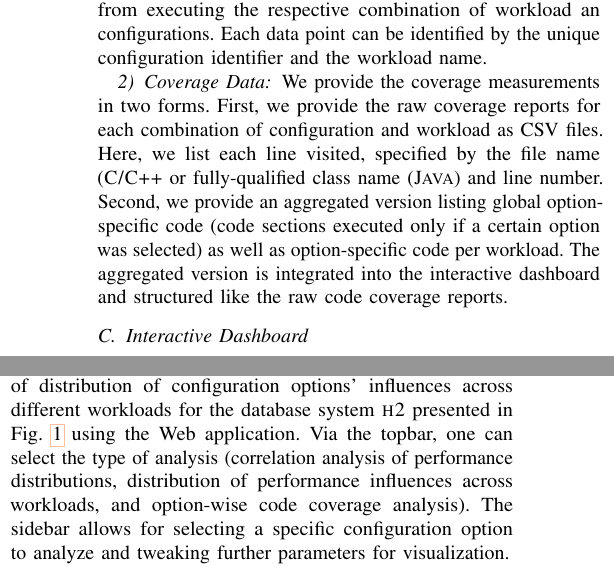
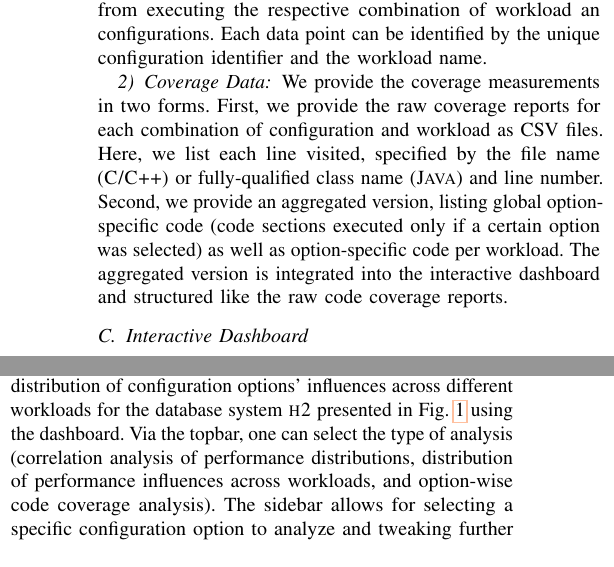
Before and after one commit to smba/workload_coverage_paper, a LaTeX paper (artifact.tex, which reads artifact_content.tex): two parts of the columns of page 2 of 2, joined at a grey line, cut so that both start at the same text. Compiled offline with pdfLaTeX; a missing font is replaced by an installed copy or a similar font; a LaTeX package or settings file that is missing is left out.

Commit message:
added norberts feedback

```diff
--- a/artifact_content.tex
+++ b/artifact_content.tex
@@ -45,7 +45,7 @@ To repeat the experiments and reproduce the performance and coverage measurement
 We provide the performance measurement data as CSV files for each subject system. Except for the database system \htwo, we report the median execution time. For \htwo, we report the throughput (transactions per second) from executing the respective combination of workload an configurations. Each data point can be identified by the unique configuration identifier and the workload name.
 
 \subsubsection{Coverage Data}
-We provide the coverage measurements in two forms. First, we provide the raw coverage reports for each combination of configuration and workload as CSV files. Here, we list each line visited, specified by the file name (\textsc{C/C++} or fully-qualified class name (\textsc{Java}) and line number. Second, we provide an aggregated version listing global option-specific code (code sections executed only if a certain option was selected) as well as option-specific code per workload. The aggregated version is integrated into the interactive dashboard and structured like the raw code coverage reports.
+We provide the coverage measurements in two forms. First, we provide the raw coverage reports for each combination of configuration and workload as CSV files. Here, we list each line visited, specified by the file name (\textsc{C/C++}) or fully-qualified class name (\textsc{Java}) and line number. Second, we provide an aggregated version, listing global option-specific code (code sections executed only if a certain option was selected) as well as option-specific code per workload. The aggregated version is integrated into the interactive dashboard and structured like the raw code coverage reports.
 
 
 \color{black}
@@ -60,10 +60,10 @@ To enable the exploration of the huge amount of data, we integrated the correspo
 	\label{fig:dashboard}
 \end{figure}
 
-For demonstration, take as an example the visualization of distribution of configuration options' influences across different workloads for the database system \htwo presented in Fig.~\ref{fig:dashboard} using the Web application.
+For demonstration, take as an example the visualization of distribution of configuration options' influences across different workloads for the database system \htwo presented in Fig.~\ref{fig:dashboard} using the dashboard.
 Via the topbar, one can select the type of analysis (correlation analysis of performance distributions, distribution of performance influences across workloads, and option-wise code coverage analysis). The sidebar allows for selecting a specific configuration option to analyze and tweaking further parameters for visualization.
 
 
-The dashboard Web application is implemented using the \textsc{Python}
+The dashboard is implemented using the \textsc{Python}
 framework \texttt{streamlit} and is provided as a containerized
 application (\textsc{Docker}) via the companion repository. This way, the dashboard not only complements the presentation of results in the study, but provides a means to reproduce analyses and reenact findings from our study.
```
